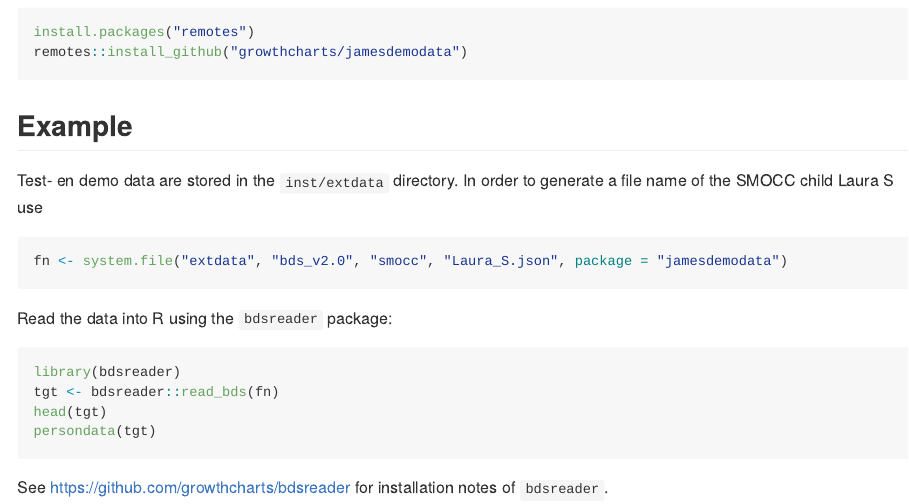
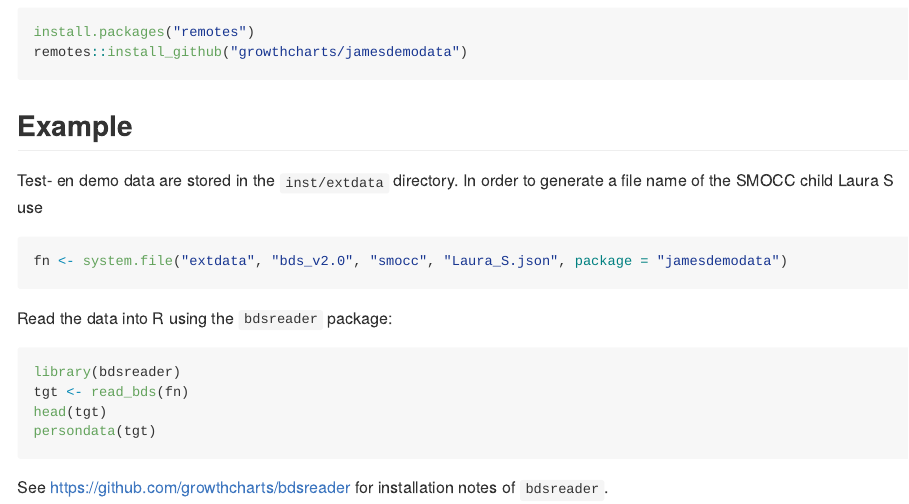
Before and after one commit to growthcharts/jamesdemodata, an R Markdown document (README.Rmd): the page in a window 1100 px wide, from 310 px down. The pictures show the output file README.md that the author committed with the source, drawn offline in the style of GitHub; badge pictures from the web are left out.

Commit message:
Update version

````diff
--- a/README.Rmd
+++ b/README.Rmd
@@ -42,7 +42,7 @@ Read the data into R using the `bdsreader` package:
 
 ```{r eval=FALSE}
 library(bdsreader)
-tgt <- bdsreader::read_bds(fn)
+tgt <- read_bds(fn)
 head(tgt)
 persondata(tgt)
 ```
````
Also changed, not shown: NEWS.md (+4 -0 lines), README.md, 1 other file.
